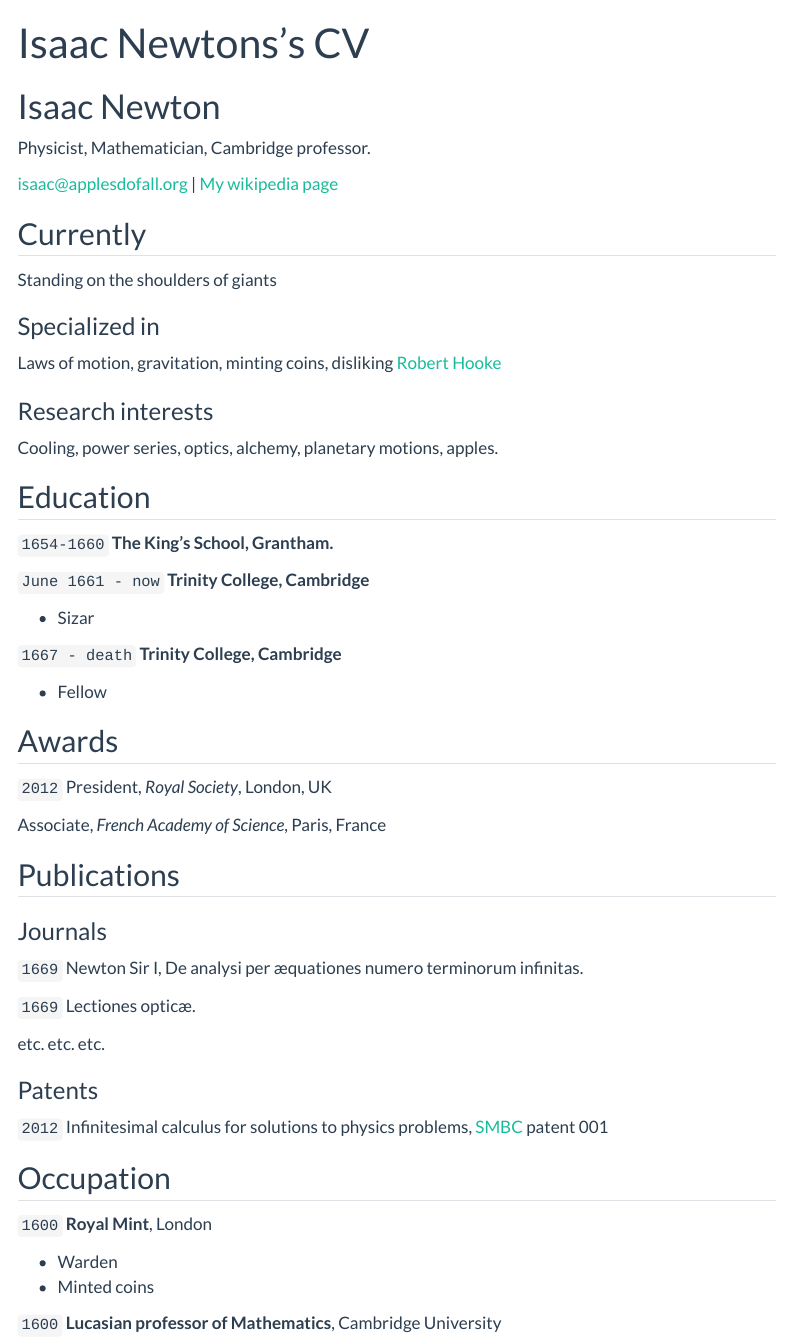
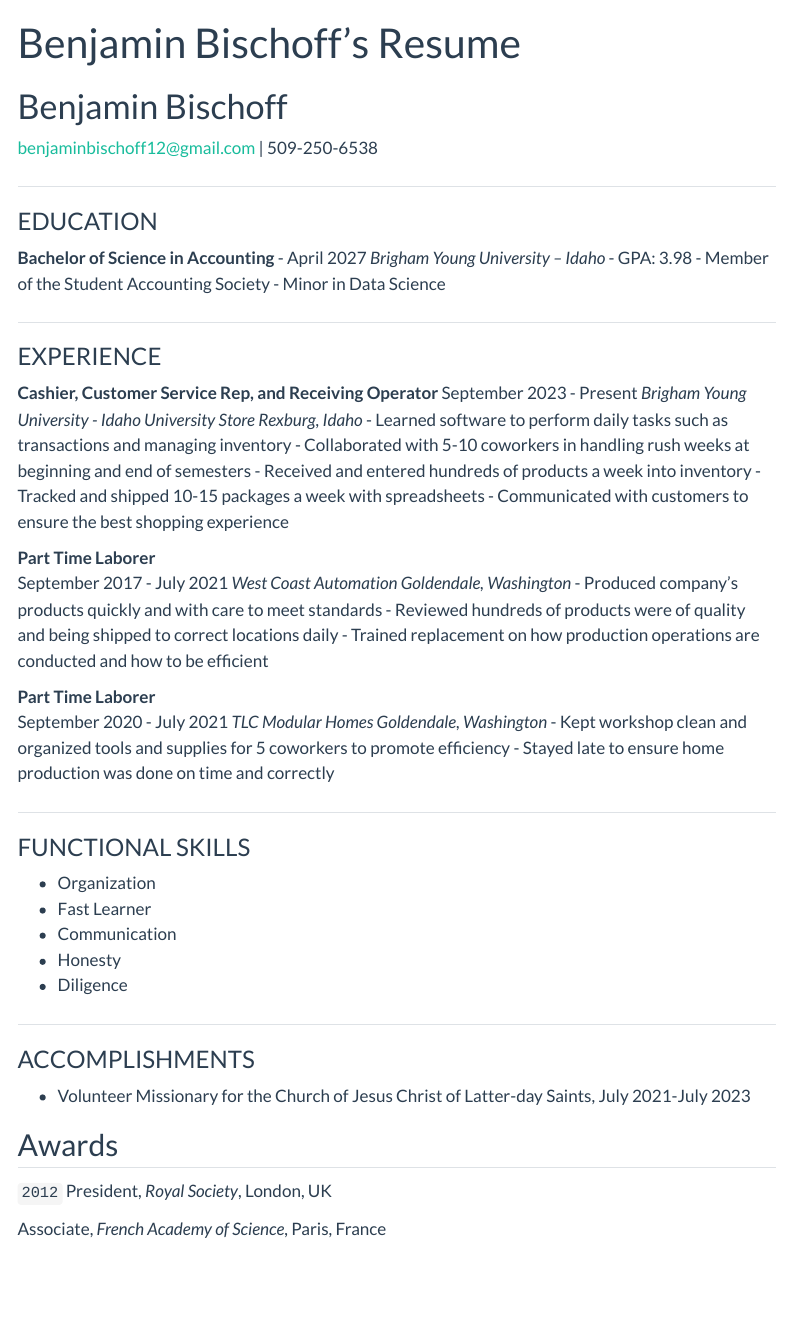
Before and after one commit to benbischoff12/benbischoff12.github.io, a Quarto document (resume.qmd): the page in a window 1100 px wide, from its top. Rendered offline with R 4.5, knitr and Pandoc in place of Quarto, with nearby package versions; menus at the side of the page are left out.

Commit message:
Update resume.qmd

```diff
--- a/resume.qmd
+++ b/resume.qmd
@@ -1,46 +1,62 @@
 ---
 layout: cv
-title: Isaac Newtons's CV
+title: Benjamin Bischoff's Resume
 ---
-# Isaac Newton
-Physicist, Mathematician, Cambridge professor.
+# Benjamin Bischoff
+benjaminbischoff12@gmail.com | 509-250-6538
 
-<div id="webaddress">
+<!-- <div id="webaddress">
 <a href="isaac@applesdofall.org">isaac@applesdofall.org</a>
 | <a href="http://en.wikipedia.org/wiki/Isaac_Newton">My wikipedia page</a>
-</div>
+</div> -->
 
 
-## Currently
+##
+### EDUCATION
+**Bachelor of Science in Accounting**
+- April 2027
+*Brigham Young University – Idaho*
+- GPA: 3.98
+- Member of the Student Accounting Society
+- Minor in Data Science
 
-Standing on the shoulders of giants
+##
+### EXPERIENCE
+**Cashier, Customer Service Rep, and Receiving Operator**	September 2023 - Present
+*Brigham Young University - Idaho University Store*
+*Rexburg, Idaho*
+- Learned software to perform daily tasks such as transactions and managing inventory
+- Collaborated with 5-10 coworkers in handling rush weeks at beginning and end of semesters
+- Received and entered hundreds of products a week into inventory
+- Tracked and shipped 10-15 packages a week with spreadsheets
+- Communicated with customers to ensure the best shopping experience
 
-### Specialized in
+**Part Time Laborer**
+September 2017 - July 2021
+*West Coast Automation*
+*Goldendale, Washington*
+- Produced company's products quickly and with care to meet standards
+- Reviewed hundreds of products were of quality and being shipped to correct locations daily
+- Trained replacement on how production operations are conducted and how to be efficient
 
-Laws of motion, gravitation, minting coins, disliking [Robert Hooke](http://en.wikipedia.org/wiki/Robert_Hooke)
+**Part Time Laborer**
+September 2020 - July 2021
+*TLC Modular Homes*
+*Goldendale, Washington*
+- Kept workshop clean and organized tools and supplies for 5 coworkers to promote efficiency
+- Stayed late to ensure home production was done on time and correctly
 
+##
+### FUNCTIONAL SKILLS
+- Organization
+- Fast Learner
+- Communication
+- Honesty
+- Diligence
 
-### Research interests
-
-Cooling, power series, optics, alchemy, planetary motions, apples.
-
-
-## Education
-
-`1654-1660`
-__The King's School, Grantham.__
-
-`June 1661 - now`
-__Trinity College, Cambridge__
-
-- Sizar
-
-`1667 - death`
-__Trinity College, Cambridge__
-
-- Fellow
-
-
+##
+### ACCOMPLISHMENTS
+- Volunteer Missionary for the Church of Jesus Christ of Latter-day Saints, July 2021-July 2023
 
 ## Awards
 
@@ -49,40 +65,5 @@ President, *Royal Society*, London, UK
 
 Associate, *French Academy of Science*, Paris, France
 
-
-
-## Publications
-
-<!-- A list is also available [online](http://scholar.google.co.uk/citations?user=LTOTl0YAAAAJ) -->
-
-### Journals
-
-`1669`
-Newton Sir I, De analysi per æquationes numero terminorum infinitas.
-
-`1669`
-Lectiones opticæ.
-
-etc. etc. etc.
-
-### Patents
-
-`2012`
-Infinitesimal calculus for solutions to physics problems, [SMBC](http://www.techdirt.com/articles/20121011/09312820678/if-patents-had-been-around-time-newton.shtml) patent 001
-
-
-## Occupation
-
-`1600`
-__Royal Mint__, London
-
-- Warden
-- Minted coins
-
-`1600`
-__Lucasian professor of Mathematics__, Cambridge University
-
-
-
 <!-- ### Footer
 
```
Also changed, not shown: resume.qmd (2 more changed lines).
